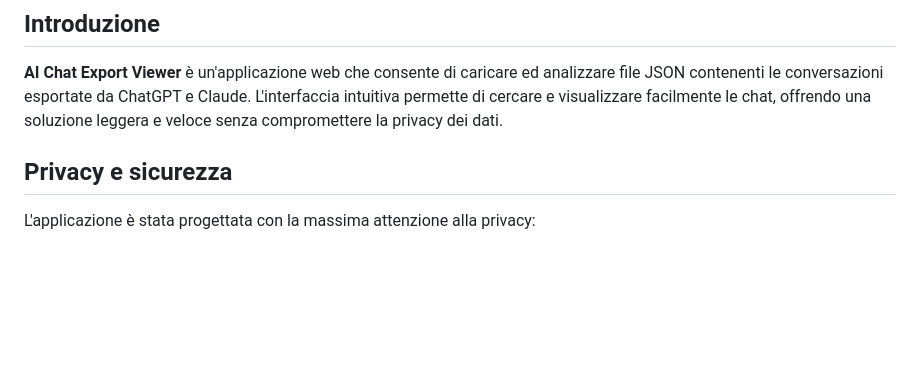
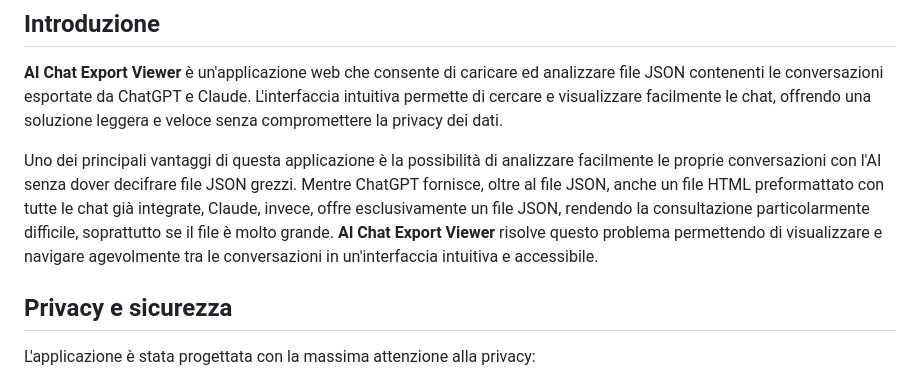
Before and after one commit to introvert24312/llm-chat-explorer, a Markdown page: README.it.md, the part around the change. Drawn GitHub-style; blank space fills up the shorter version.

```diff
--- a/README.it.md
+++ b/README.it.md
@@ -34,6 +34,8 @@ Per utilizzare questa applicazione, è necessario prima esportare le conversazio
 ## Introduzione
 
 **AI Chat Export Viewer** è un'applicazione web che consente di caricare ed analizzare file JSON contenenti le conversazioni esportate da ChatGPT e Claude. L'interfaccia intuitiva permette di cercare e visualizzare facilmente le chat, offrendo una soluzione leggera e veloce senza compromettere la privacy dei dati.
+
+Uno dei principali vantaggi di questa applicazione è la possibilità di analizzare facilmente le proprie conversazioni con l'AI senza dover decifrare file JSON grezzi. Mentre ChatGPT fornisce, oltre al file JSON, anche un file HTML preformattato con tutte le chat già integrate, Claude, invece, offre esclusivamente un file JSON, rendendo la consultazione particolarmente difficile, soprattutto se il file è molto grande. **AI Chat Export Viewer** risolve questo problema permettendo di visualizzare e navigare agevolmente tra le conversazioni in un'interfaccia intuitiva e accessibile.
 
 ## Privacy e sicurezza
 
```
